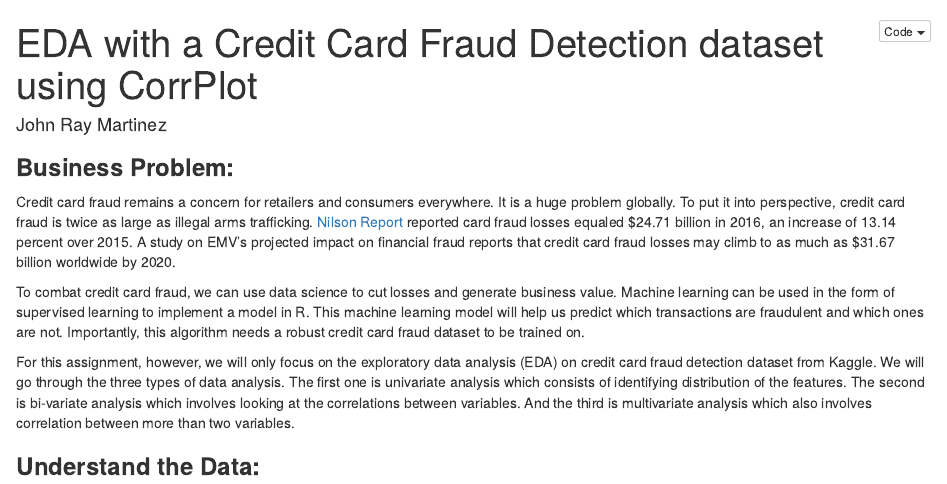
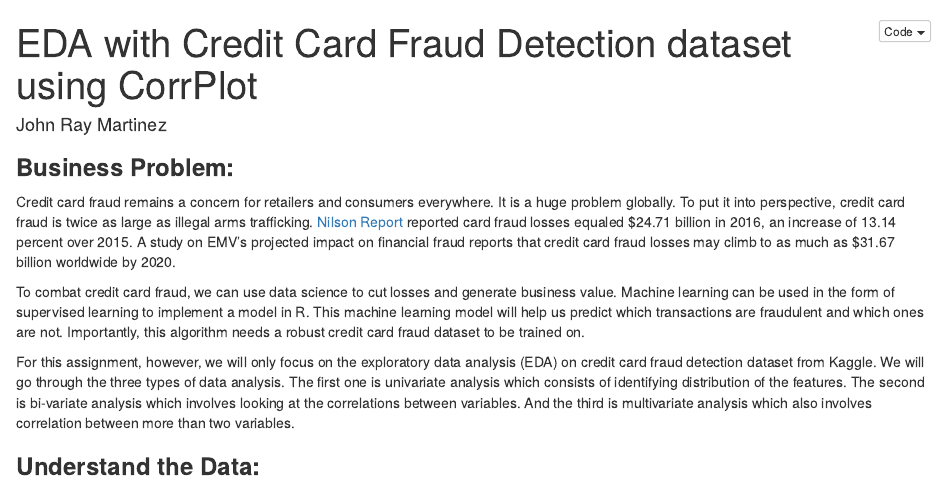
Before and after one commit to jraymartinez/myrepo, an R Markdown document (INFO659A1.Rmd): the page in a window 1100 px wide, from its top. The pictures show the output file INFO659A1.nb.html that the author committed with the source, opened offline.

Commit message:
jm101319 - remove the article 'a' in the title

```diff
--- a/INFO659A1.Rmd
+++ b/INFO659A1.Rmd
@@ -1,5 +1,5 @@
 ---
-title: "EDA with a Credit Card Fraud Detection dataset using CorrPlot"
+title: "EDA with Credit Card Fraud Detection dataset using CorrPlot"
 author: "John Ray Martinez"
 output: html_notebook
 ---
```
Also changed, not shown: INFO659A1.nb.html.
